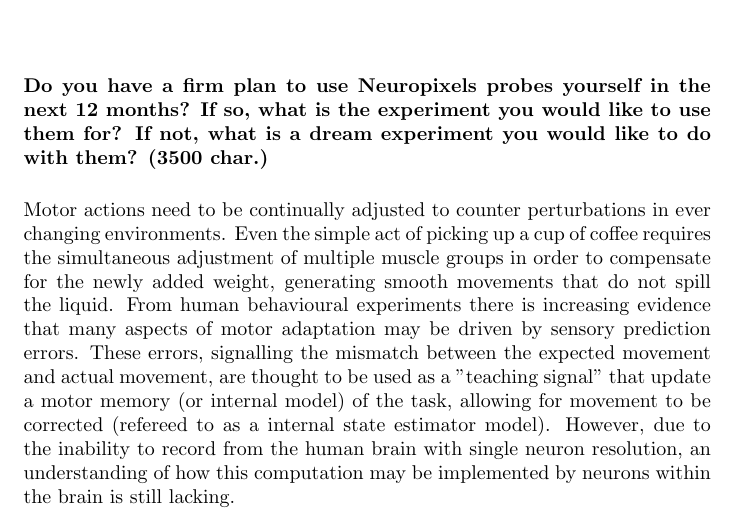
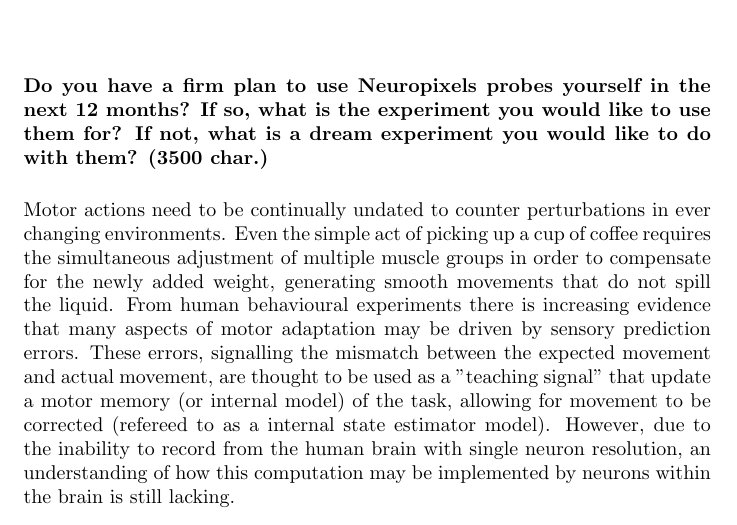
Before and after one commit to tomsains/Neuropixels-Application, a LaTeX document (main.tex): part of page 1 of 2, cut so that both start at the same text. Compiled offline with pdfLaTeX.

Commit message:
first commit

```diff
--- a/main.tex
+++ b/main.tex
@@ -13,7 +13,7 @@
 
 \textbf{Do you have a firm plan to use Neuropixels probes yourself in the next 12 months? If so, what is the experiment you would like to use them for? If not, what is a dream experiment you would like to do with them? (3500 char.) }
 
-Motor actions need to be continually adjusted to counter perturbations in ever changing environments. Even the simple act of picking up a cup of coffee requires the simultaneous adjustment of multiple muscle groups in order to compensate for the newly added weight, generating smooth movements that do not spill the liquid. From human behavioural experiments there is increasing evidence that many aspects of motor adaptation may be driven by sensory prediction errors. These errors, signalling the mismatch between the expected movement and actual movement, are thought to be used as a "teaching signal" that update a motor memory (or internal model) of the task, allowing for movement to be corrected (refereed to as a internal state estimator model). However, due to the inability to record from the human brain with single neuron resolution, an understanding of how this computation may be implemented by neurons within the brain is still lacking.
+Motor actions need to be continually undated to counter perturbations in ever changing environments. Even the simple act of picking up a cup of coffee requires the simultaneous adjustment of multiple muscle groups in order to compensate for the newly added weight, generating smooth movements that do not spill the liquid. From human behavioural experiments there is increasing evidence that many aspects of motor adaptation may be driven by sensory prediction errors. These errors, signalling the mismatch between the expected movement and actual movement, are thought to be used as a "teaching signal" that update a motor memory (or internal model) of the task, allowing for movement to be corrected (refereed to as a internal state estimator model). However, due to the inability to record from the human brain with single neuron resolution, an understanding of how this computation may be implemented by neurons within the brain is still lacking.
 
 Recently Mathis et al. (2017) developed a mouse model to study motor adaptation where forelimb paw trajectories can be disturbed through the application of a force field. Over the course of multiple force field trails mice were found to increasingly compensate their motor output by preemptively steering prior to the force field application, applying increased counter force reducing lateral displacement and showed an aftereffect of over steering after the force field was removed (washout). These features, like human behaviour, were consistent with an internal state estimator model. Importantly, photoinhibition of primary somatosensory cortex (S1) can abolish motor learning but leaves the already learnt motor action intact. This suggests that S1 may encode (or relay) an error signal and that this error signal is used to update an internal model of the task stored in another region of the brain.
 
```
